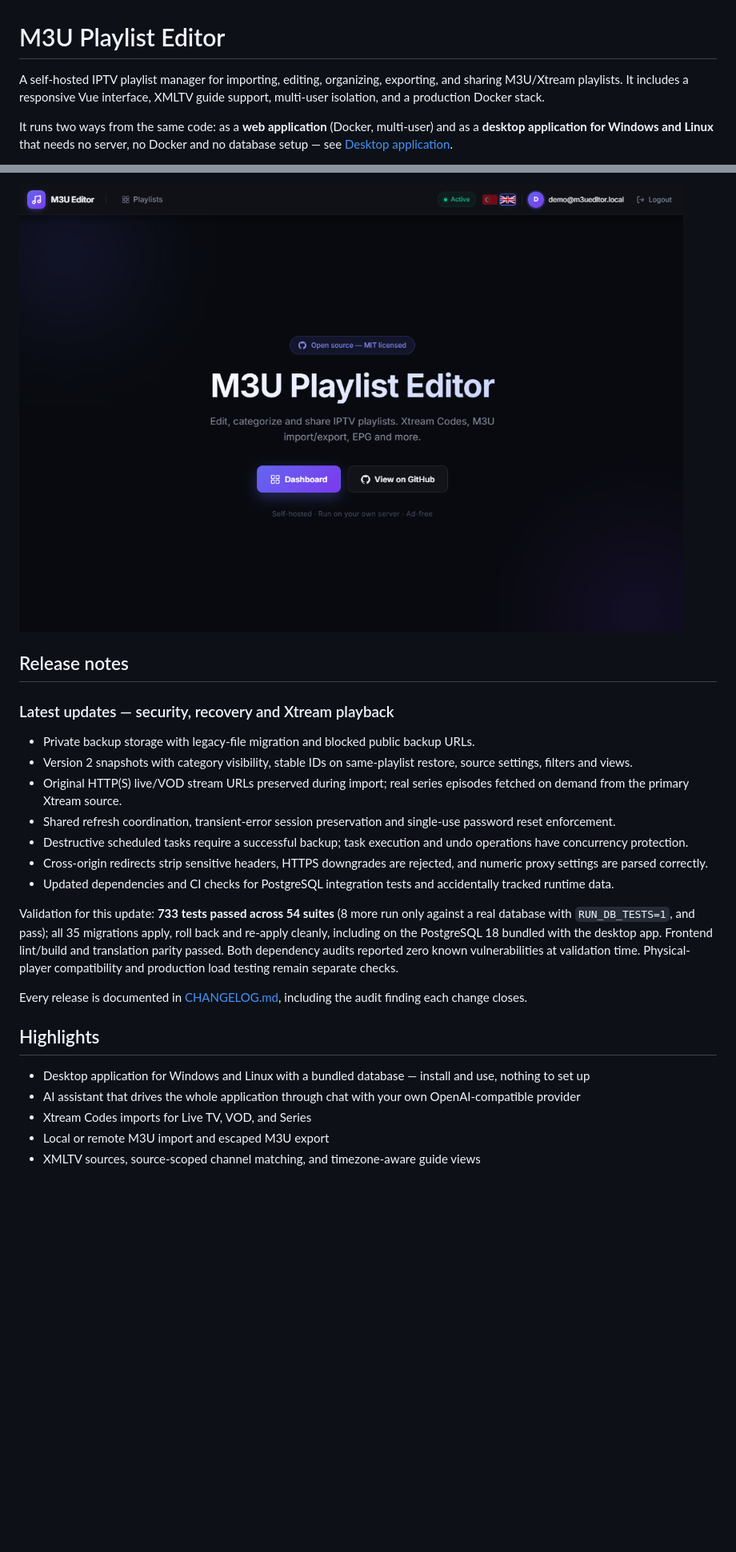
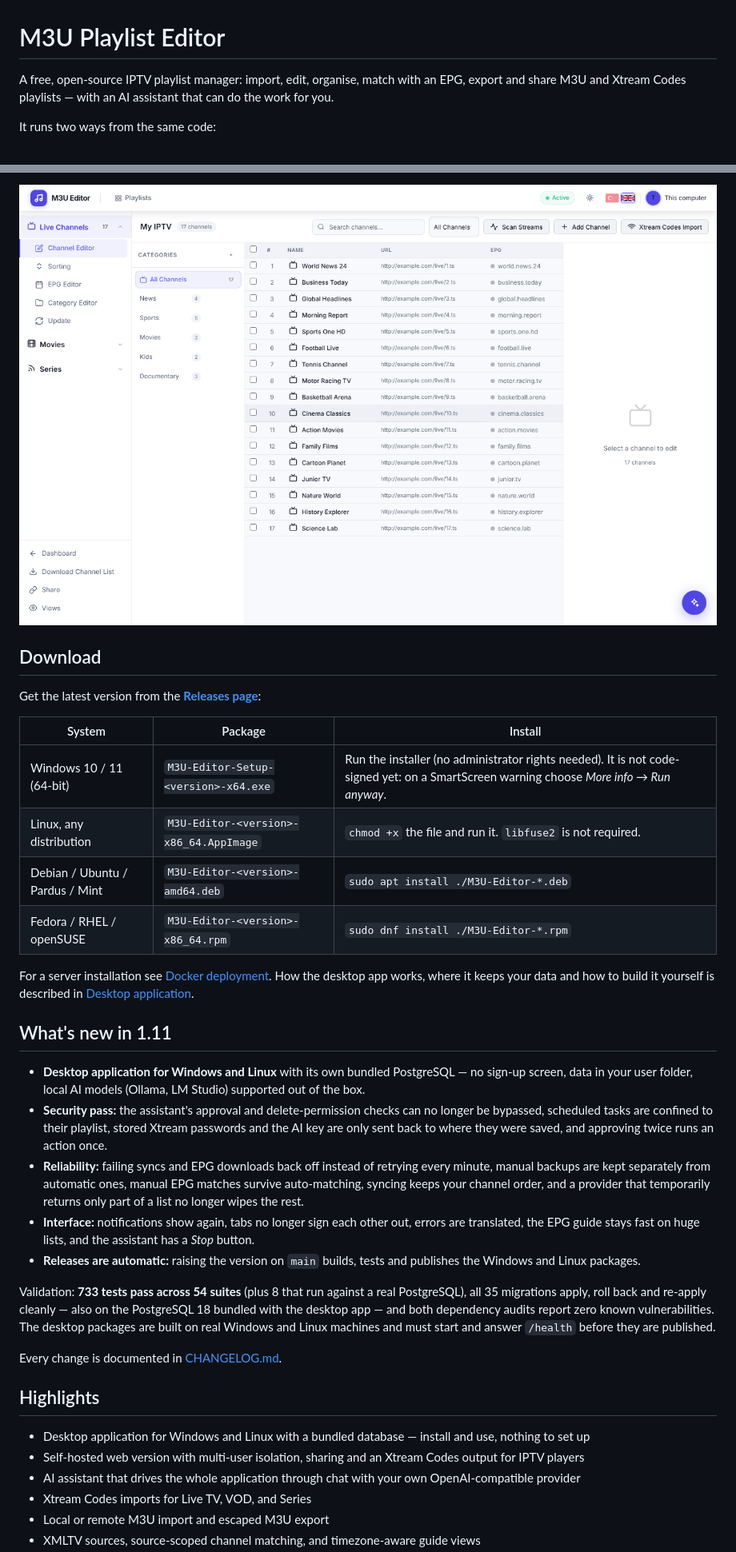
Before and after one commit to fyildirim-debug/M3uEditor, a Markdown page: README.md, 2 parts joined by grey strips. Shown at 80% size. Rendered like a GitHub page; pictures changed too: screenshot/desktop.png (added); blank space fills up the shorter version.

```diff
--- a/README.md
+++ b/README.md
@@ -1,6 +1,6 @@
 # M3U Playlist Editor
 
-A self-hosted IPTV playlist manager for importing, editing, organizing, exporting, and sharing M3U/Xtream playlists. It includes a responsive Vue interface, XMLTV guide support, multi-user isolation, and a production Docker stack.
+A free, open-source IPTV playlist manager: import, edit, organise, match with an EPG, export and share M3U and Xtream Codes playlists — with an AI assistant that can do the work for you.
 
-It runs two ways from the same code: as a **web application** (Docker, multi-user) and as a **desktop application for Windows and Linux** that needs no server, no Docker and no database setup — see [Desktop application](#desktop-application-windows-and-linux).
+It runs two ways from the same code:
 
@@ -12,26 +18,35 @@ It runs two ways from the same code: as a **web application** (Docker, multi-use
 
-![M3U Playlist Editor – Landing](screenshot/main.png)
+![M3U Editor desktop app – channel editor](screenshot/desktop.png)
 
-## Release notes
+## Download
 
-### Latest updates — security, recovery and Xtream playback
+Get the latest version from the **[Releases page](https://github.com/fyildirim-debug/M3uEditor/releases/latest)**:
 
-- Private backup storage with legacy-file migration and blocked public backup URLs.
-- Version 2 snapshots with category visibility, stable IDs on same-playlist restore, source settings, filters and views.
-- Original HTTP(S) live/VOD stream URLs preserved during import; real series episodes fetched on demand from the primary Xtream source.
-- Shared refresh coordination, transient-error session preservation and single-use password reset enforcement.
-- Destructive scheduled tasks require a successful backup; task execution and undo operations have concurrency protection.
-- Cross-origin redirects strip sensitive headers, HTTPS downgrades are rejected, and numeric proxy settings are parsed correctly.
-- Updated dependencies and CI checks for PostgreSQL integration tests and accidentally tracked runtime data.
+| System | Package | Install |
+| --- | --- | --- |
+| Windows 10 / 11 (64-bit) | `M3U-Editor-Setup-<version>-x64.exe` | Run the installer (no administrator rights needed). It is not code-signed yet: on a SmartScreen warning choose *More info → Run anyway*. |
+| Linux, any distribution | `M3U-Editor-<version>-x86_64.AppImage` | `chmod +x` the file and run it. `libfuse2` is not required. |
+| Debian / Ubuntu / Pardus / Mint | `M3U-Editor-<version>-amd64.deb` | `sudo apt install ./M3U-Editor-*.deb` |
+| Fedora / RHEL / openSUSE | `M3U-Editor-<version>-x86_64.rpm` | `sudo dnf install ./M3U-Editor-*.rpm` |
 
-Validation for this update: **733 tests passed across 54 suites** (8 more run only against a real database with `RUN_DB_TESTS=1`, and pass); all 35 migrations apply, roll back and re-apply cleanly, including on the PostgreSQL 18 bundled with the desktop app. Frontend lint/build and translation parity passed. Both dependency audits reported zero known vulnerabilities at validation time. Physical-player compatibility and production load testing remain separate checks.
+For a server installation see [Docker deployment](#docker-deployment). How the desktop app works, where it keeps your data and how to build it yourself is described in [Desktop application](#desktop-application-windows-and-linux).
 
-Every release is documented in [CHANGELOG.md](CHANGELOG.md), including the audit
-finding each change closes.
+## What's new in 1.11
+
+- **Desktop application for Windows and Linux** with its own bundled PostgreSQL — no sign-up screen, data in your user folder, local AI models (Ollama, LM Studio) supported out of the box.
+- **Security pass:** the assistant's approval and delete-permission checks can no longer be bypassed, scheduled tasks are confined to their playlist, stored Xtream passwords and the AI key are only sent back to where they were saved, and approving twice runs an action once.
+- **Reliability:** failing syncs and EPG downloads back off instead of retrying every minute, manual backups are kept separately from automatic ones, manual EPG matches survive auto-matching, syncing keeps your channel order, and a provider that temporarily returns only part of a list no longer wipes the rest.
+- **Interface:** notifications show again, tabs no longer sign each other out, errors are translated, the EPG guide stays fast on huge lists, and the assistant has a *Stop* button.
+- **Releases are automatic:** raising the version on `main` builds, tests and publishes the Windows and Linux packages.
+
+Validation: **733 tests pass across 54 suites** (plus 8 that run against a real PostgreSQL), all 35 migrations apply, roll back and re-apply cleanly — also on the PostgreSQL 18 bundled with the desktop app — and both dependency audits report zero known vulnerabilities. The desktop packages are built on real Windows and Linux machines and must start and answer `/health` before they are published.
+
+Every change is documented in [CHANGELOG.md](CHANGELOG.md).
 
 ## Highlights
 
 - Desktop application for Windows and Linux with a bundled database — install and use, nothing to set up
+- Self-hosted web version with multi-user isolation, sharing and an Xtream Codes output for IPTV players
 - AI assistant that drives the whole application through chat with your own OpenAI-compatible provider
 - Xtream Codes imports for Live TV, VOD, and Series
 - Local or remote M3U import and escaped M3U export
```
Also changed, not shown: other parts of README.md (+15 -9 lines), .fy/proje-beyni.md (+2 -0 lines), .github/release-notes/v1.11.0.md (+21 -23 lines), 3 other files.
